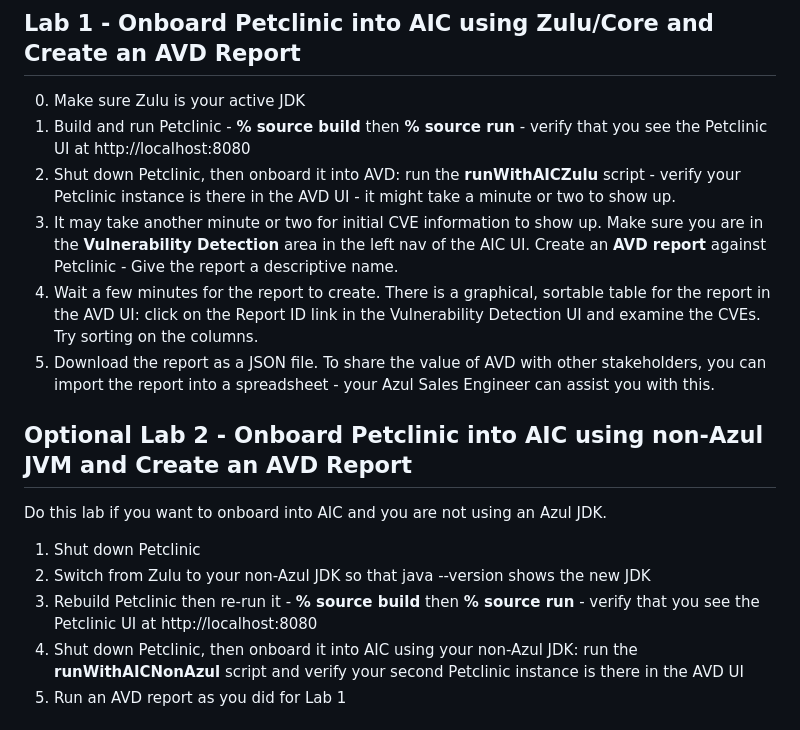
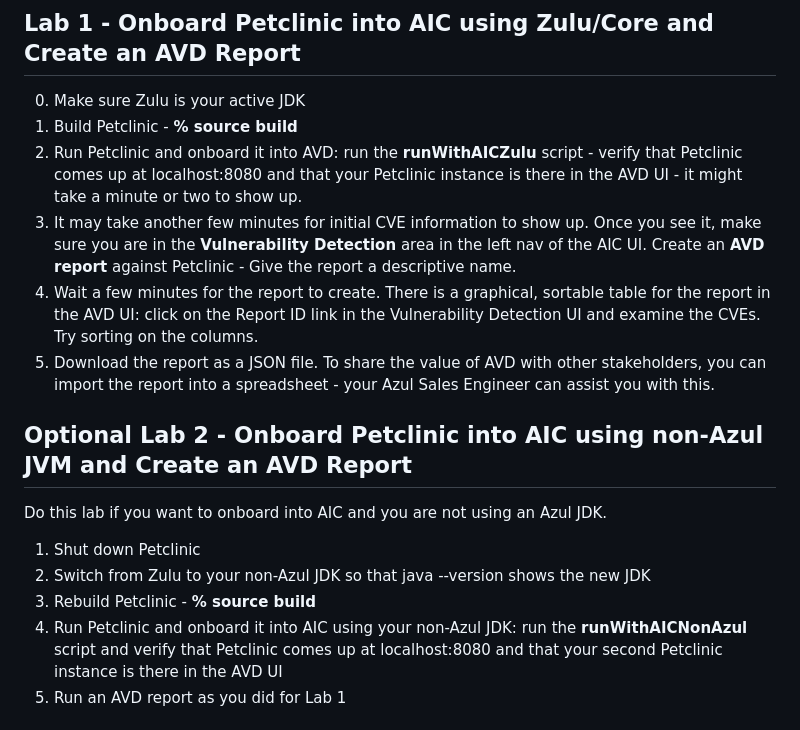
Before and after one commit to AzulSystems/IntelligenceCloudEvaluationLab, a Markdown page: readme.md, the part around the change. Drawn GitHub-style.

```diff
--- a/readme.md
+++ b/readme.md
@@ -38,9 +38,9 @@ Note: for ease of setup, this lab runs the Forwarder on the same machine as the
 ## Lab 1 - Onboard Petclinic into AIC using Zulu/Core and Create an AVD Report
 
 0. Make sure Zulu is your active JDK
-1. Build and run Petclinic - **% source build** then **% source run** -  verify that you see the Petclinic UI at http://localhost:8080
-2. Shut down Petclinic, then onboard it into AVD: run the **runWithAICZulu** script - verify your Petclinic instance is there in the AVD UI - it might take a minute or two to show up.
-3. It may take another minute or two for initial CVE information to show up. Make sure you are in the **Vulnerability Detection** area in the left nav of the AIC UI. Create an **AVD report** against Petclinic - Give the report a descriptive name.
+1. Build Petclinic - **% source build**
+2. Run Petclinic and onboard it into AVD: run the **runWithAICZulu** script - verify that Petclinic comes up at localhost:8080 and that your Petclinic instance is there in the AVD UI - it might take a minute or two to show up.
+3. It may take another few minutes for initial CVE information to show up. Once you see it, make sure you are in the **Vulnerability Detection** area in the left nav of the AIC UI. Create an **AVD report** against Petclinic - Give the report a descriptive name.
 4. Wait a few minutes for the report to create. There is a graphical, sortable table for the report in the AVD UI: click on the Report ID link in the Vulnerability Detection UI and examine the CVEs. Try sorting on the columns.
 5. Download the report as a JSON file. To share the value of AVD with other stakeholders, you can import the report into a spreadsheet - your Azul Sales Engineer can assist you with this.
 
@@ -50,8 +50,8 @@ Do this lab if you want to onboard into AIC and you are not using an Azul JDK.
 
 1. Shut down Petclinic
 2. Switch from Zulu to your non-Azul JDK so that java --version shows the new JDK
-3. Rebuild Petclinic then re-run it  - **% source build** then **% source run** - verify that you see the Petclinic UI at http://localhost:8080
-5. Shut down Petclinic, then onboard it into AIC using your non-Azul JDK: run the **runWithAICNonAzul** script and verify your second Petclinic instance is there in the AVD UI
+3. Rebuild Petclinic - **% source build**
+5. Run Petclinic and onboard it into AIC using your non-Azul JDK: run the **runWithAICNonAzul** script and verify that Petclinic comes up at localhost:8080 and that your second Petclinic instance is there in the AVD UI
 6. Run an AVD report as you did for Lab 1
 
 ## Lab 3 - Generate a Graphical Code Inventory Report Showing Unused Code
```
